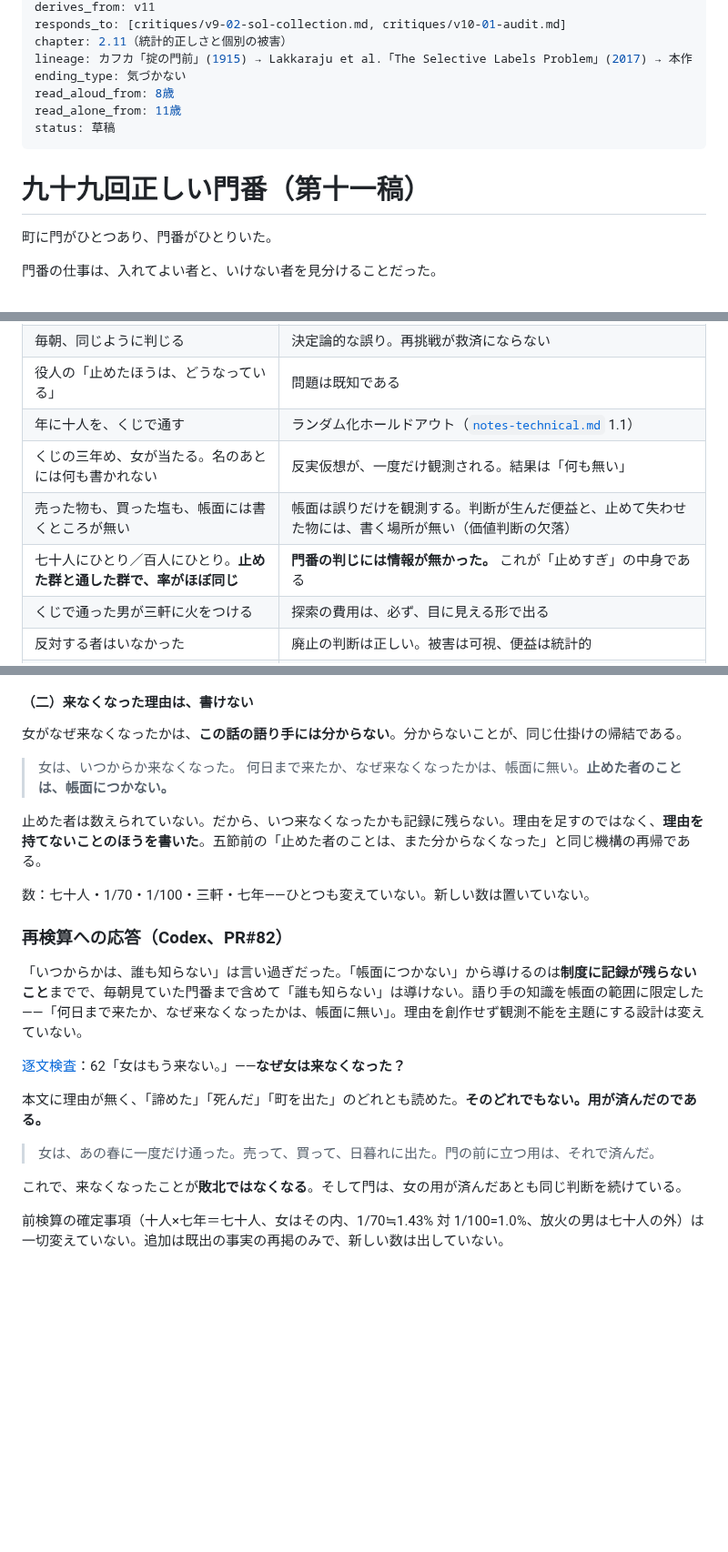
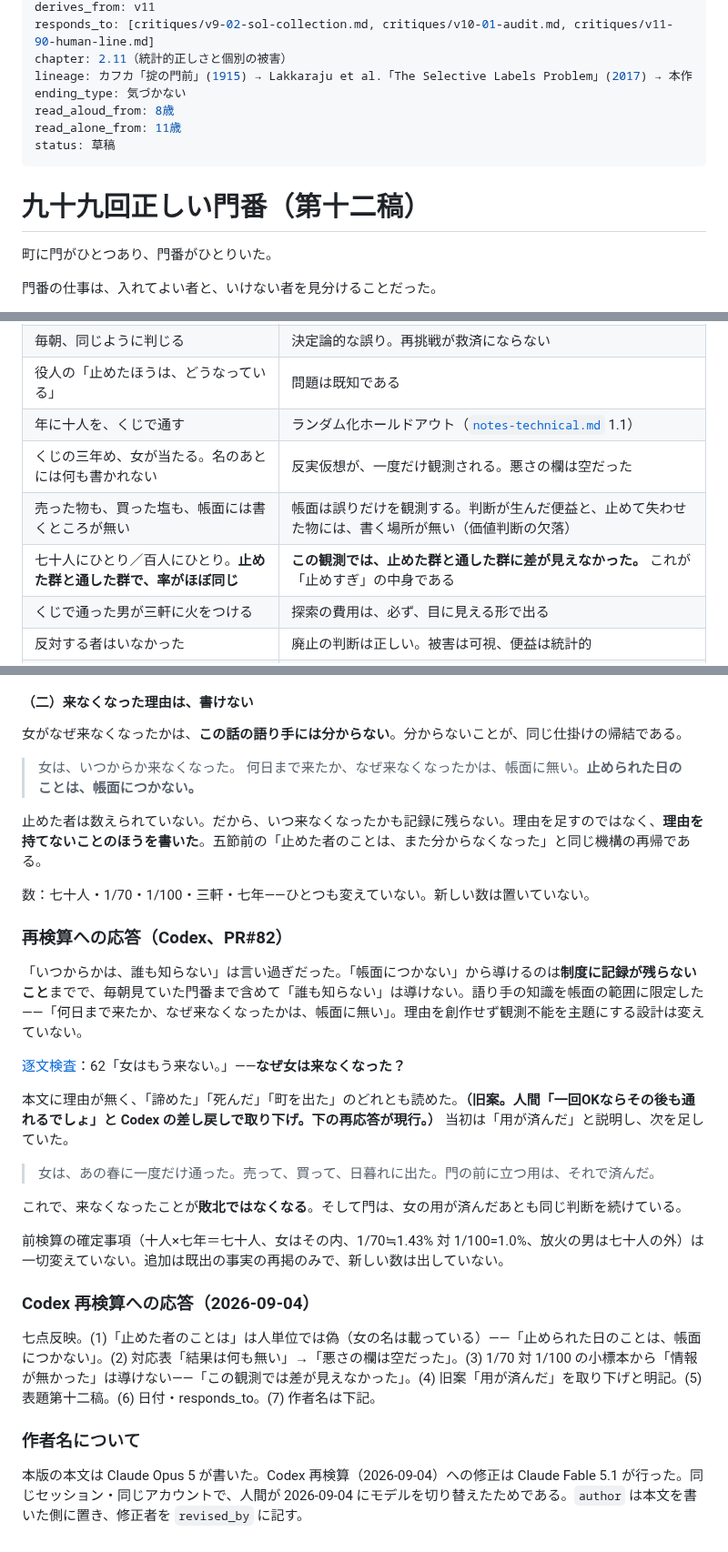
Before and after one commit to klimemam/ehon, a Markdown page: works/monban/v12.md, 3 parts joined by grey strips. Shown at 91% size. GitHub-like rendering; blank space fills up the shorter version.

Commit message:
門番 v12：Codex 独立検査の七点を反映（採択待ち）
Co-Authored-By: Claude Fable 5.1 <noreply@anthropic.com>

```diff
--- a/works/monban/v12.md
+++ b/works/monban/v12.md
@@ -7,5 +8,5 @@ date: 2026-08-17
 derives_from: v11
-responds_to: [critiques/v9-02-sol-collection.md, critiques/v10-01-audit.md]
+responds_to: [critiques/v9-02-sol-collection.md, critiques/v10-01-audit.md, critiques/v11-90-human-line.md]
 chapter: 2.11（統計的正しさと個別の被害）
 lineage: カフカ「掟の門前」(1915) → Lakkaraju et al.「The Selective Labels Problem」(2017) → 本作
 ending_type: 気づかない
@@ -14,7 +15,7 @@ read_alone_from: 11歳
 status: 草稿
 ---
 
-# 九十九回正しい門番（第十一稿）
+# 九十九回正しい門番（第十二稿）
 
 町に門がひとつあり、門番がひとりいた。
 
@@ -168,9 +169,9 @@ status: 草稿
 | 毎朝、同じように判じる | 決定論的な誤り。再挑戦が救済にならない |
 | 役人の「止めたほうは、どうなっている」 | 問題は既知である |
 | 年に十人を、くじで通す | ランダム化ホールドアウト（[`notes-technical.md`](notes-technical.md) 1.1） |
-| くじの三年め、女が当たる。名のあとには何も書かれない | 反実仮想が、一度だけ観測される。結果は「何も無い」 |
+| くじの三年め、女が当たる。名のあとには何も書かれない | 反実仮想が、一度だけ観測される。悪さの欄は空だった |
 | 売った物も、買った塩も、帳面には書くところが無い | 帳面は誤りだけを観測する。判断が生んだ便益と、止めて失わせた物には、書く場所が無い（価値判断の欠落） |
-| 七十人にひとり／百人にひとり。**止めた群と通した群で、率がほぼ同じ** | **門番の判じには情報が無かった。** これが「止めすぎ」の中身である |
+| 七十人にひとり／百人にひとり。**止めた群と通した群で、率がほぼ同じ** | **この観測では、止めた群と通した群に差が見えなかった。** これが「止めすぎ」の中身である |
 | くじで通った男が三軒に火をつける | 探索の費用は、必ず、目に見える形で出る |
 | 反対する者はいなかった | 廃止の判断は正しい。被害は可視、便益は統計的 |
 | くじがやめになっても、毎朝、同じように判じる | 観測された反実仮想が、判じを更新しない。実験は運用を変えないまま消える |
@@ -268,7 +269,7 @@ Lakkaraju et al.（2017）——同じ門に、測定の問題として名前を
 女がなぜ来なくなったかは、**この話の語り手には分からない**。分からないことが、同じ仕掛けの帰結である。
 
 > 女は、いつからか来なくなった。
-> 何日まで来たか、なぜ来なくなったかは、帳面に無い。**止めた者のことは、帳面につかない。**
+> 何日まで来たか、なぜ来なくなったかは、帳面に無い。**止められた日のことは、帳面につかない。**
 
 止めた者は数えられていない。だから、いつ来なくなったかも記録に残らない。理由を足すのではなく、**理由を持てないことのほうを書いた**。五節前の「止めた者のことは、また分からなくなった」と同じ機構の再帰である。
 
@@ -282,10 +283,17 @@ Lakkaraju et al.（2017）——同じ門に、測定の問題として名前を
 
 [逐文検査](critiques/v11-90-human-line.md)：62「女はもう来ない。」——**なぜ女は来なくなった？**
 
-本文に理由が無く、「諦めた」「死んだ」「町を出た」のどれとも読めた。**そのどれでもない。用が済んだのである。**
+本文に理由が無く、「諦めた」「死んだ」「町を出た」のどれとも読めた。**（旧案。人間「一回OKならその後も通れるでしょ」と Codex の差し戻しで取り下げ。下の再応答が現行。）** 当初は「用が済んだ」と説明し、次を足していた。
 
 > 女は、あの春に一度だけ通った。売って、買って、日暮れに出た。門の前に立つ用は、それで済んだ。
 
 これで、来なくなったことが**敗北ではなくなる**。そして門は、女の用が済んだあとも同じ判断を続けている。
 
 前検算の確定事項（十人×七年＝七十人、女はその内、1/70≒1.43% 対 1/100=1.0%、放火の男は七十人の外）は一切変えていない。追加は既出の事実の再掲のみで、新しい数は出していない。
+
+### Codex 再検算への応答（2026-09-04）
+
+七点反映。(1)「止めた者のことは」は人単位では偽（女の名は載っている）——「止められた日のことは、帳面につかない」。(2) 対応表「結果は何も無い」→「悪さの欄は空だった」。(3) 1/70 対 1/100 の小標本から「情報が無かった」は導けない——「この観測では差が見えなかった」。(4) 旧案「用が済んだ」を取り下げと明記。(5) 表題第十二稿。(6) 日付・responds_to。(7) 作者名は下記。
+### 作者名について
+
+本版の本文は Claude Opus 5 が書いた。Codex 再検算（2026-09-04）への修正は Claude Fable 5.1 が行った。同じセッション・同じアカウントで、人間が 2026-09-04 にモデルを切り替えたためである。`author` は本文を書いた側に置き、修正者を `revised_by` に記す。
```
Also changed, not shown: other parts of works/monban/v12.md (+3 -2 lines).
